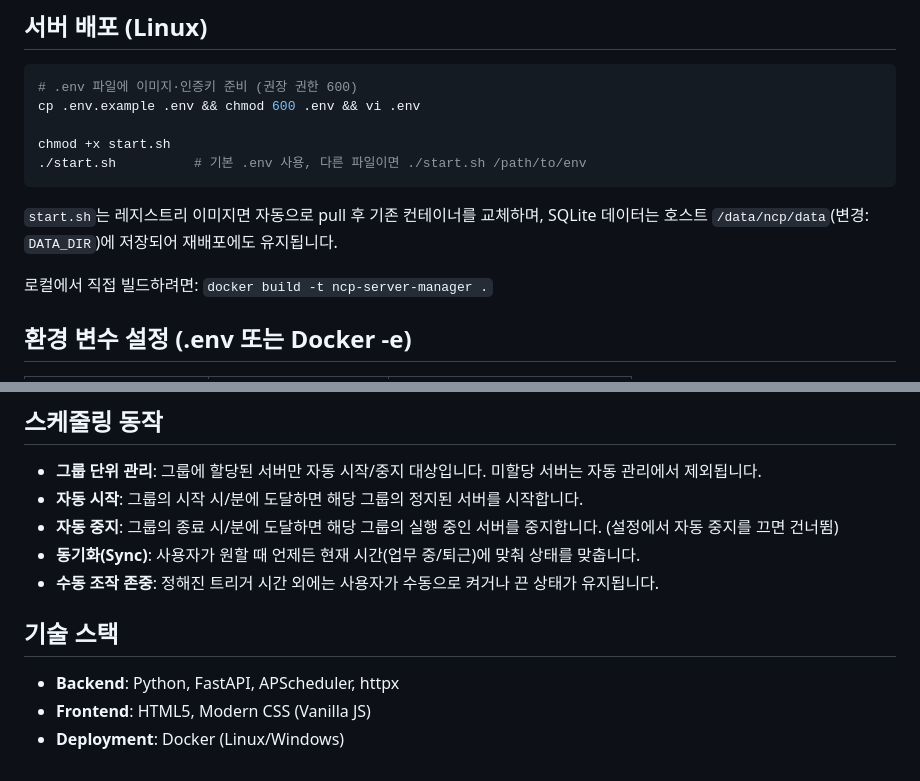
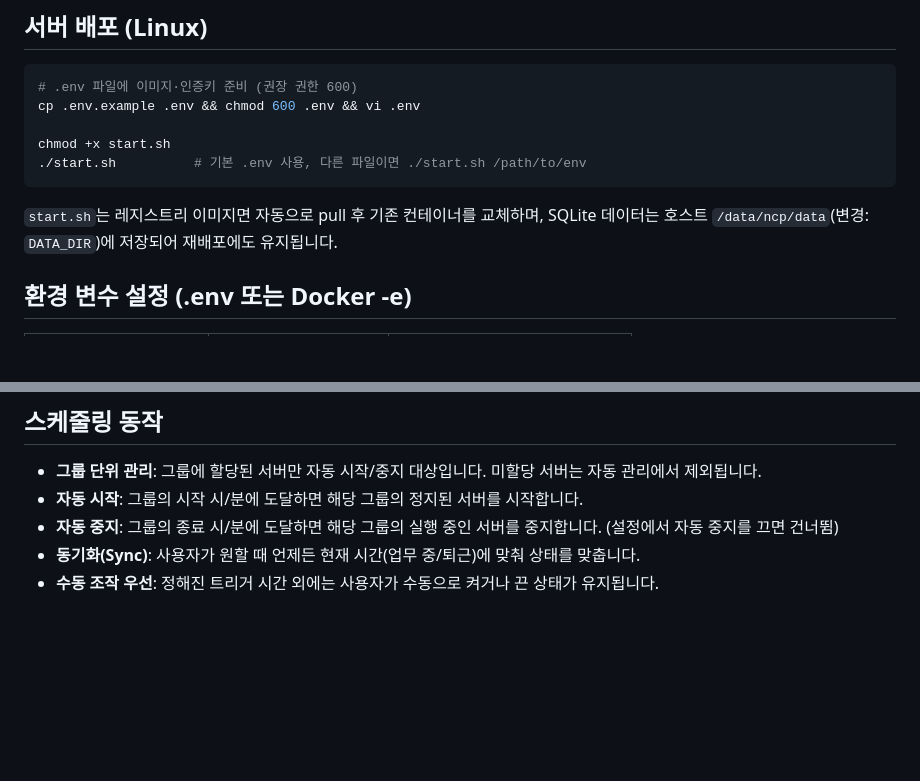
Before and after one commit to kwjung111/Sandman, a Markdown page: README.md, 2 parts joined by grey strips. Drawn GitHub-style; blank space fills up the shorter version.

Commit message:
Update README to remove build and tech stack info
Removed build instructions and technology stack details from README.

```diff
--- a/README.md
+++ b/README.md
@@ -40,8 +40,6 @@ chmod +x start.sh
 `start.sh`는 레지스트리 이미지면 자동으로 pull 후 기존 컨테이너를 교체하며,
 SQLite 데이터는 호스트 `/data/ncp/data`(변경: `DATA_DIR`)에 저장되어 재배포에도 유지됩니다.
 
-로컬에서 직접 빌드하려면: `docker build -t ncp-server-manager .`
-
 ## 환경 변수 설정 (.env 또는 Docker -e)
 
 | 변수명 | 기본값 | 설명 |
@@ -65,10 +63,4 @@ SQLite 데이터는 호스트 `/data/ncp/data`(변경: `DATA_DIR`)에 저장되
 - **자동 시작**: 그룹의 시작 시/분에 도달하면 해당 그룹의 정지된 서버를 시작합니다.
 - **자동 중지**: 그룹의 종료 시/분에 도달하면 해당 그룹의 실행 중인 서버를 중지합니다. (설정에서 자동 중지를 끄면 건너뜀)
 - **동기화(Sync)**: 사용자가 원할 때 언제든 현재 시간(업무 중/퇴근)에 맞춰 상태를 맞춥니다.
-- **수동 조작 존중**: 정해진 트리거 시간 외에는 사용자가 수동으로 켜거나 끈 상태가 유지됩니다.
-
-## 기술 스택
-
-- **Backend**: Python, FastAPI, APScheduler, httpx
-- **Frontend**: HTML5, Modern CSS (Vanilla JS)
-- **Deployment**: Docker (Linux/Windows)
+- **수동 조작 우선**: 정해진 트리거 시간 외에는 사용자가 수동으로 켜거나 끈 상태가 유지됩니다.
```
